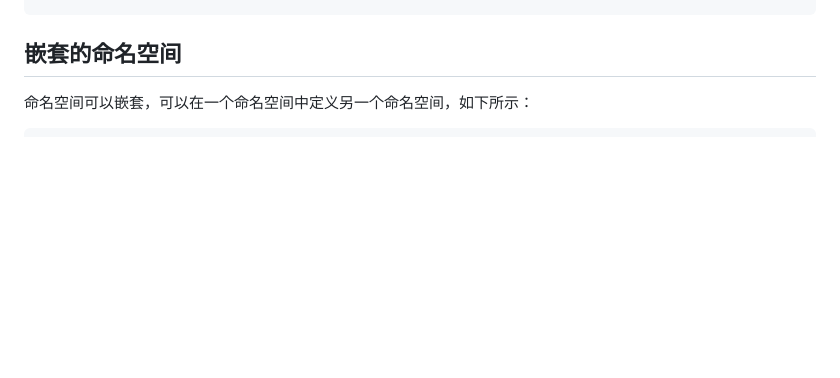
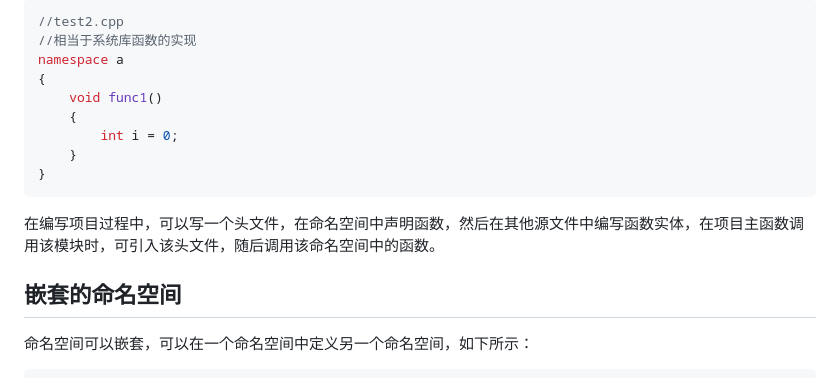
Before and after one commit to mingzhixian/StudyMd, a Markdown page: c++/命名空间.md, the part around the change printed below. Drawn GitHub-style; blank space fills up the shorter version.

````diff
--- a/c++/命名空间.md
+++ b/c++/命名空间.md
@@ -188,3 +242,16 @@ int main()
+```c++
+//test2.cpp
+//相当于系统库函数的实现
+namespace a
+{
+    void func1()
+    {
+        int i = 0;
+    }
+}
+```
+
+在编写项目过程中，可以写一个头文件，在命名空间中声明函数，然后在其他源文件中编写函数实体，在项目主函数调用该模块时，可引入该头文件，随后调用该命名空间中的函数。
 
 ## 嵌套的命名空间
 
````
Also changed, not shown: other parts of c++/命名空间.md (+54 -0 lines), c++/IMG/命名空间_2.png (added), c++/IMG/命名空间_3.png (added), 3 other files.
